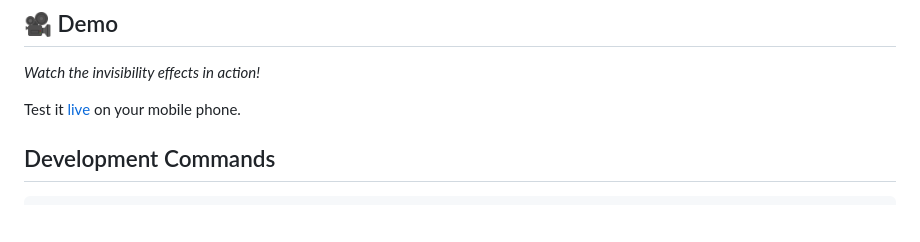
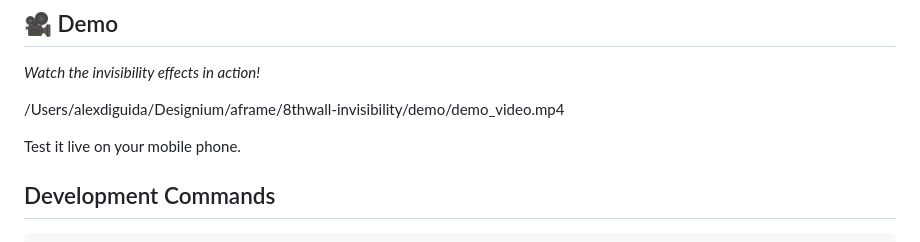
Before and after one commit to Alex-DG/8thwall-webar-invisibility-segmentation, a Markdown page: readme.md, the part around the change. Drawn GitHub-style; blank space fills up the shorter version.

```diff
--- a/readme.md
+++ b/readme.md
@@ -7,7 +7,9 @@
 
 _Watch the invisibility effects in action!_
 
-Test it [live]() on your mobile phone.
+/Users/alexdiguida/Designium/aframe/8thwall-invisibility/demo/demo_video.mp4
+
+Test it live on your mobile phone.
 
 ## Development Commands
 
```
